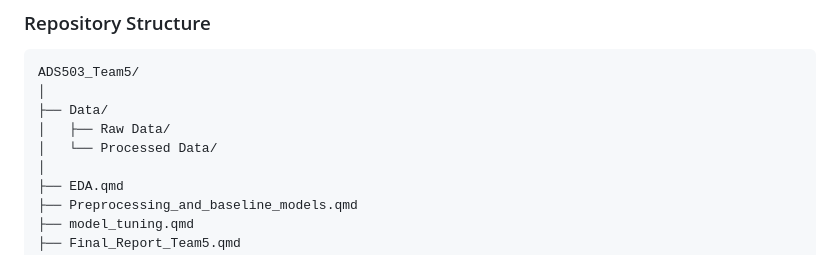
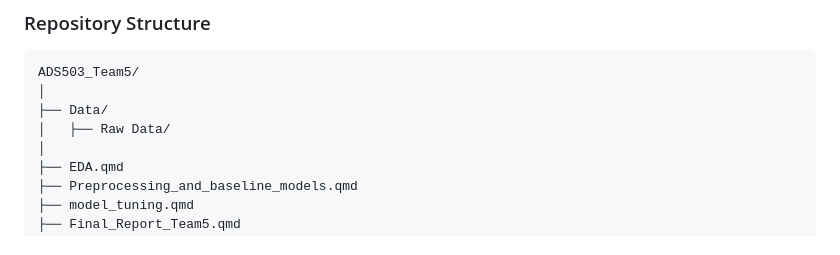
Before and after one commit to jsryu-git/ADS503_Team5, a Markdown page: README.md, the part around the change. Rendered like a GitHub page.

Commit message:
Remove 'Processed Data' directory from README

```diff
--- a/README.md
+++ b/README.md
@@ -97,7 +97,6 @@ ADS503_Team5/
 │
 ├── Data/
 │   ├── Raw Data/
-│   └── Processed Data/
 │
 ├── EDA.qmd
 ├── Preprocessing_and_baseline_models.qmd
```
